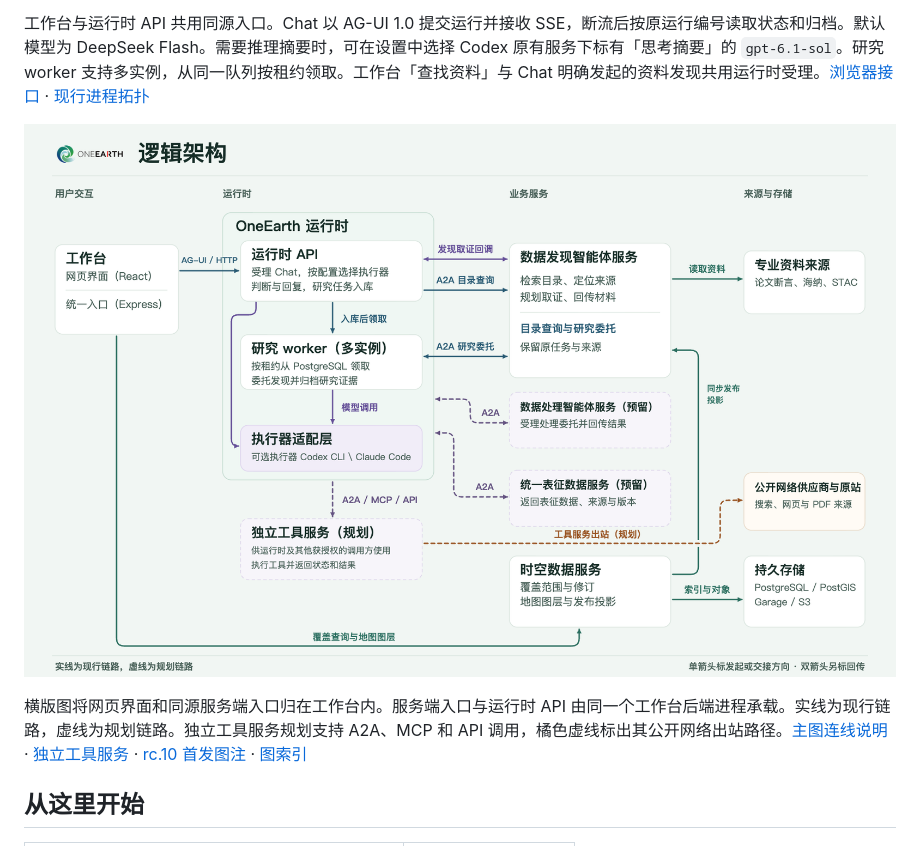
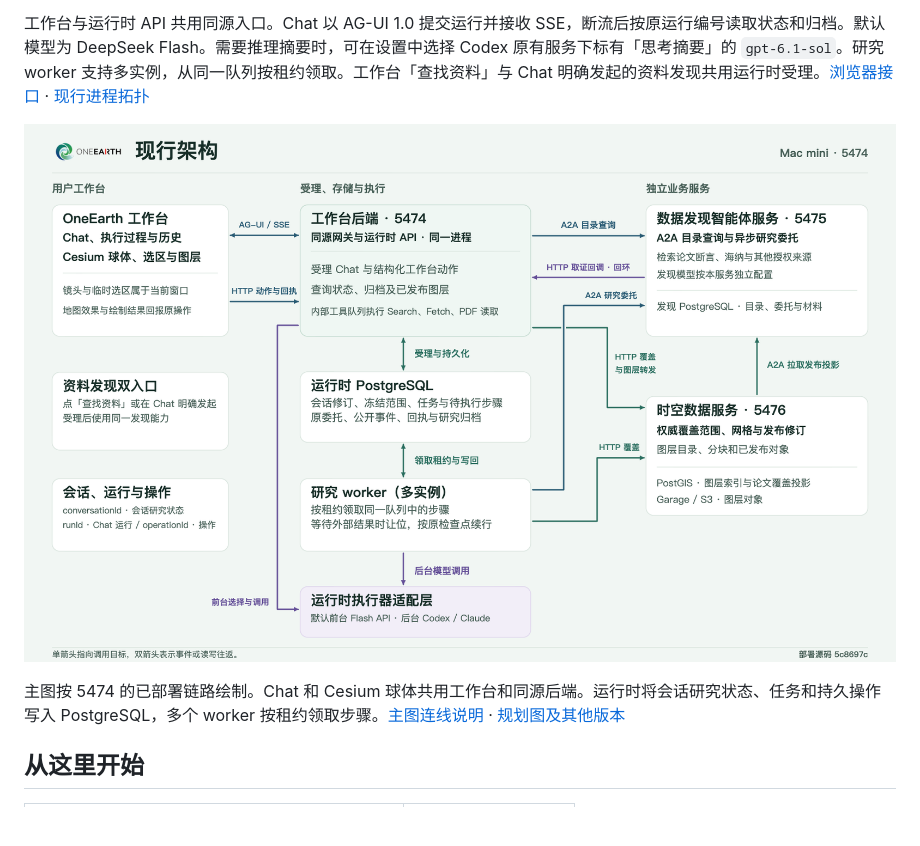
Before and after one commit to lust0yixiong/OneEarth, a Markdown page: README.md, the part around one of its changes. Rendered like a GitHub page; pictures changed too: docs/diagrams/oneearth-public-architecture.png; blank space fills up the shorter version.

```diff
--- a/README.md
+++ b/README.md
@@ -19,5 +19,5 @@ Mac mini 常驻 5474 运行提交 `5c8697c`，设置页显示 `v0.2.0-rc.11`。G
 
-横版图将网页界面和同源服务端入口归在工作台内。服务端入口与运行时 API 由同一个工作台后端进程承载。实线为现行链路，虚线为规划链路。独立工具服务规划支持 A2A、MCP 和 API 调用，橘色虚线标出其公开网络出站路径。[主图连线说明](docs/架构与接口现状.md#主图连线说明) · [独立工具服务](docs/架构与接口现状.md#独立工具服务) · [rc.10 首发图注](docs/架构与接口现状.md#rc10-图注) · [图索引](docs/diagrams/README.md)
+主图按 5474 的已部署链路绘制。Chat 和 Cesium 球体共用工作台和同源后端。运行时将会话研究状态、任务和持久操作写入 PostgreSQL，多个 worker 按租约领取步骤。[主图连线说明](docs/架构与接口现状.md#主图连线说明) · [规划图及其他版本](docs/diagrams/README.md)
 
 ## 从这里开始
 
```
Also changed, not shown: other parts of README.md (+1 -1 lines), docs/diagrams/README.md (+3 -1 lines), docs/架构与接口现状.md (+24 -28 lines), docs/diagrams/oneearth-planned-architecture.png (added), 2 other files.
